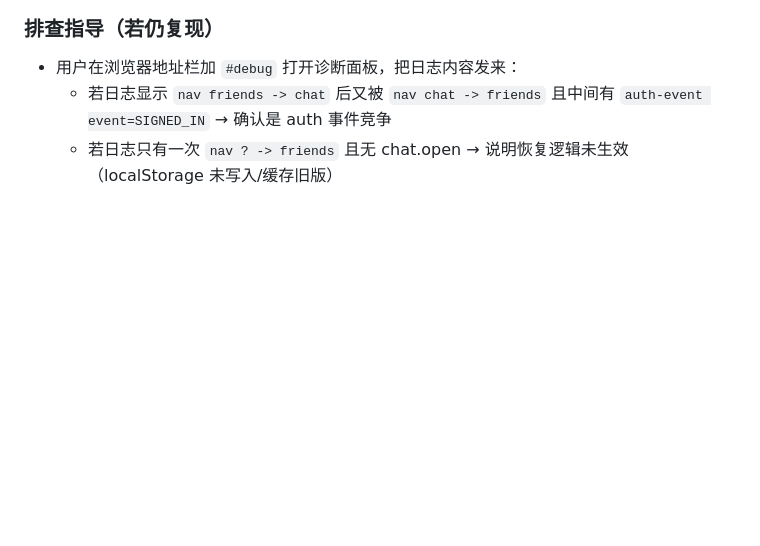
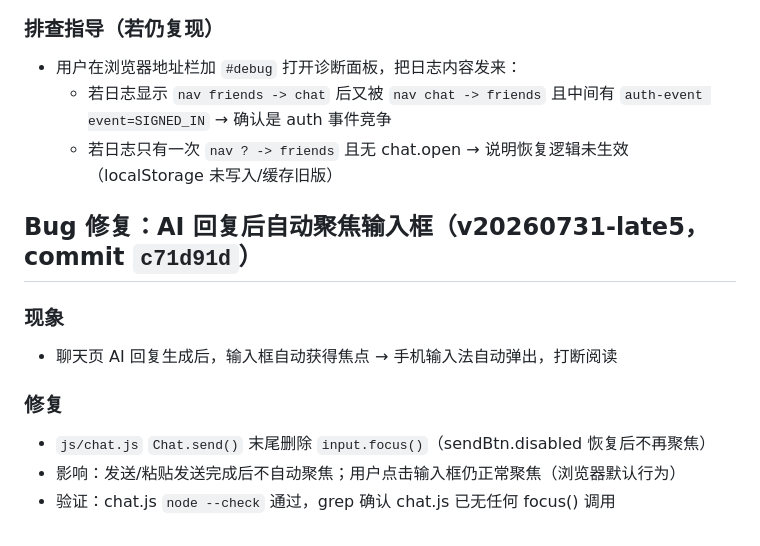
Before and after one commit to laojihuas/junshi, a Markdown page: .workbuddy/memory/2026-07-31.md, the part around the change. GitHub-like rendering; blank space fills up the shorter version.

Commit message:
docs: 输入框自动聚焦修复 记忆归档

```diff
--- a/.workbuddy/memory/2026-07-31.md
+++ b/.workbuddy/memory/2026-07-31.md
@@ -383,3 +383,13 @@
 - 用户在浏览器地址栏加 `#debug` 打开诊断面板，把日志内容发来：
   - 若日志显示 `nav friends -> chat` 后又被 `nav chat -> friends` 且中间有 `auth-event event=SIGNED_IN` → 确认是 auth 事件竞争
   - 若日志只有一次 `nav ? -> friends` 且无 chat.open → 说明恢复逻辑未生效（localStorage 未写入/缓存旧版）
+
+## Bug 修复：AI 回复后自动聚焦输入框（v20260731-late5，commit `c71d91d`）
+
+### 现象
+- 聊天页 AI 回复生成后，输入框自动获得焦点 → 手机输入法自动弹出，打断阅读
+
+### 修复
+- `js/chat.js` `Chat.send()` 末尾删除 `input.focus()`（sendBtn.disabled 恢复后不再聚焦）
+- 影响：发送/粘贴发送完成后不自动聚焦；用户点击输入框仍正常聚焦（浏览器默认行为）
+- 验证：chat.js `node --check` 通过，grep 确认 chat.js 已无任何 focus() 调用
```
